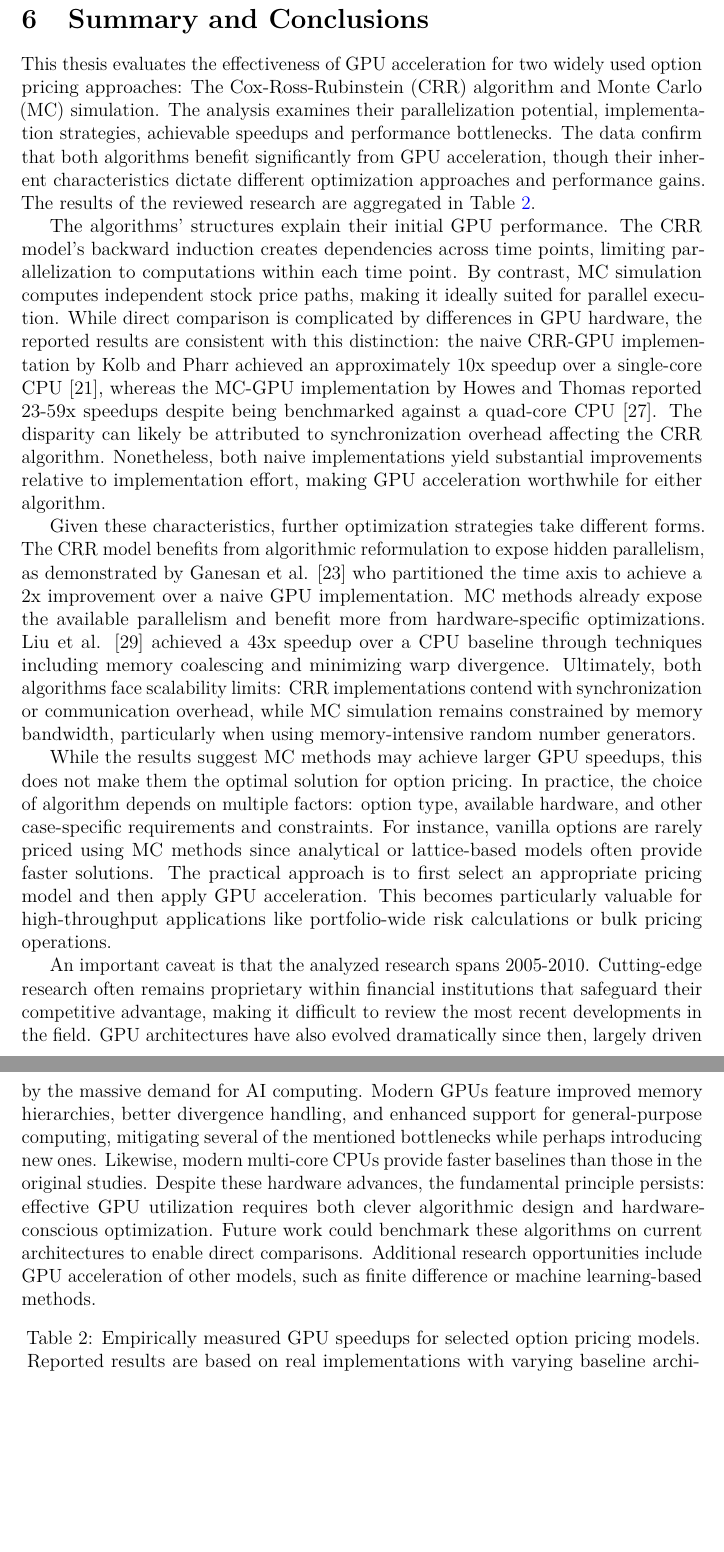
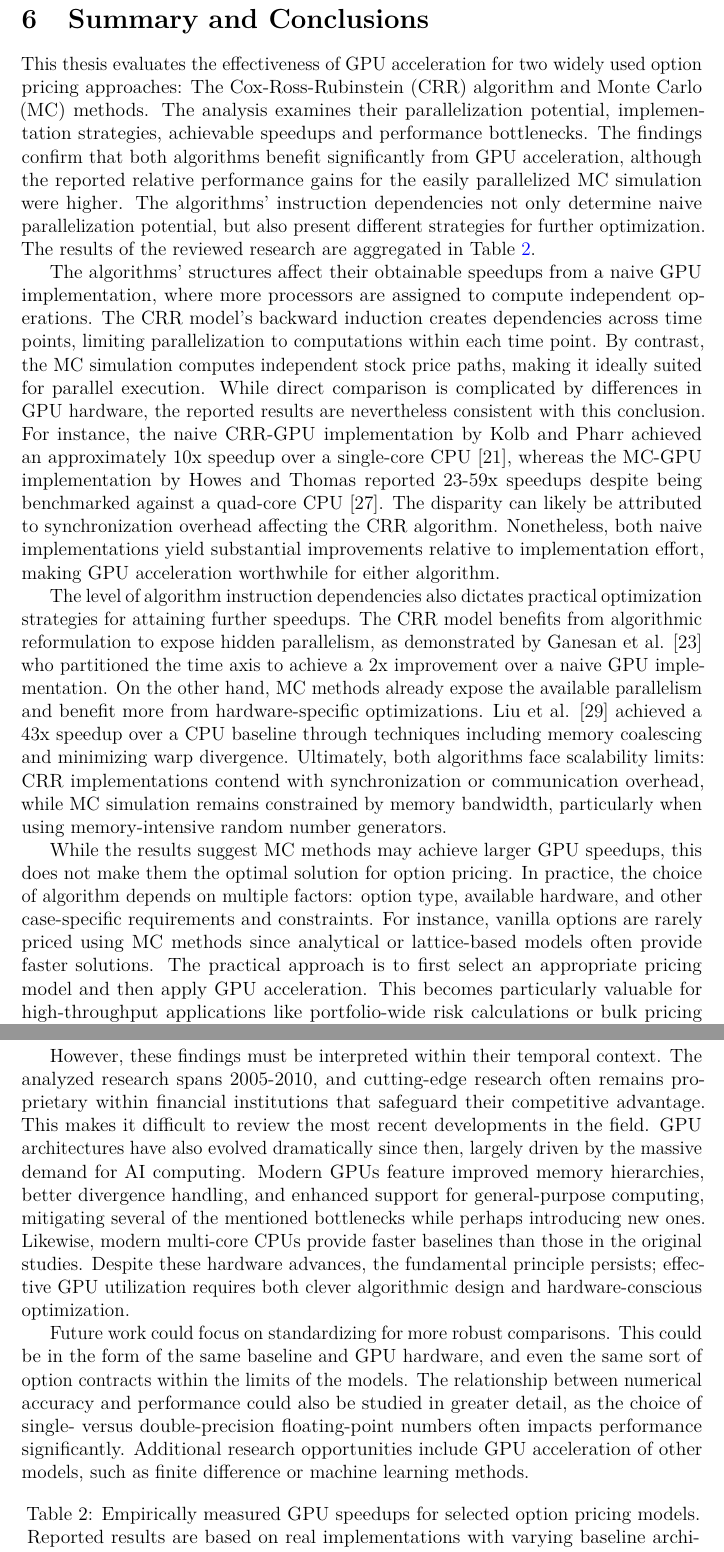
Before and after one commit to DanteMichaeli/GPU-option-pricing-thesis, a LaTeX thesis (thesistemplate.tex): two parts of pages 32 and 33 of 36, joined at a grey line, cut so that both start at the same text, the shorter picture padded with empty space. Compiled offline with pdfLaTeX.

Commit message:
Conclusion chapter WC feedback implemented!

```diff
--- a/thesistemplate.tex
+++ b/thesistemplate.tex
@@ -901,15 +901,18 @@ for s = 1 to numSteps \{\\
 \clearpage
 
 \section{Summary and Conclusions}  \label{sec:summary-conclusions}
-This thesis evaluates the effectiveness of GPU acceleration for two widely used option pricing approaches: The Cox-Ross-Rubinstein (CRR) algorithm and Monte Carlo (MC) simulation. The analysis examines their parallelization potential, implementation strategies, achievable speedups and performance bottlenecks. The data confirm that both algorithms benefit significantly from GPU acceleration, though their inherent characteristics dictate different optimization approaches and performance gains. The results of the reviewed research are aggregated in \cref{tab:results-table}.
+This thesis evaluates the effectiveness of GPU acceleration for two widely used option pricing approaches: The Cox-Ross-Rubinstein (CRR) algorithm and Monte Carlo (MC) methods. The analysis examines their parallelization potential, implementation strategies, achievable speedups and performance bottlenecks. The findings confirm that both algorithms benefit significantly from GPU acceleration, although the reported relative performance gains for the easily parallelized MC simulation were higher. The algorithms' instruction dependencies not only determine naive parallelization potential, but also present different strategies for further optimization. The results of the reviewed research are aggregated in \cref{tab:results-table}.
 
-The algorithms' structures explain their initial GPU performance. The CRR model's backward induction creates dependencies across time points, limiting parallelization to computations within each time point. By contrast, MC simulation computes independent stock price paths, making it ideally suited for parallel execution. While direct comparison is complicated by differences in GPU hardware, the reported results are consistent with this distinction: the naive CRR-GPU implementation by Kolb and Pharr achieved an approximately 10x speedup over a single-core CPU~\cite{pharr2005gpu}, whereas the MC-GPU implementation by Howes and Thomas reported 23-59x speedups despite being benchmarked against a quad-core CPU \cite{nguyen2007gpu}. The disparity can likely be attributed to synchronization overhead affecting the CRR algorithm. Nonetheless, both naive implementations yield substantial improvements relative to implementation effort, making GPU acceleration worthwhile for either algorithm.
+The algorithms' structures affect their obtainable speedups from a naive GPU implementation, where more processors are assigned to compute independent operations. The CRR model's backward induction creates dependencies across time points, limiting parallelization to computations within each time point. By contrast, the MC simulation computes independent stock price paths, making it ideally suited for parallel execution. While direct comparison is complicated by differences in GPU hardware, the reported results are nevertheless consistent with this conclusion. For instance, the naive CRR-GPU implementation by Kolb and Pharr achieved an approximately 10x speedup over a single-core CPU~\cite{pharr2005gpu}, whereas the MC-GPU implementation by Howes and Thomas reported 23-59x speedups despite being benchmarked against a quad-core CPU \cite{nguyen2007gpu}. The disparity can likely be attributed to synchronization overhead affecting the CRR algorithm. Nonetheless, both naive implementations yield substantial improvements relative to implementation effort, making GPU acceleration worthwhile for either algorithm.
 
-Given these characteristics, further optimization strategies take different forms. The CRR model benefits from algorithmic reformulation to expose hidden parallelism, as demonstrated by Ganesan et al.\ \cite{ganesan2009acceleration} who partitioned the time axis to achieve a 2x improvement over a naive GPU implementation. MC methods already expose the available parallelism and benefit more from hardware-specific optimizations. Liu et al.\ \cite{liu2010efficient} achieved a 43x speedup over a CPU baseline through techniques including memory coalescing and minimizing warp divergence. Ultimately, both algorithms face scalability limits: CRR implementations contend with synchronization or communication overhead, while MC simulation remains constrained by memory bandwidth, particularly when using memory-intensive random number generators.
+The level of algorithm instruction dependencies also dictates practical optimization strategies for attaining further speedups. The CRR model benefits from algorithmic reformulation to expose hidden parallelism, as demonstrated by Ganesan et al.\ \cite{ganesan2009acceleration} who partitioned the time axis to achieve a 2x improvement over a naive GPU implementation. On the other hand, MC methods already expose the available parallelism and benefit more from hardware-specific optimizations. Liu et al.\ \cite{liu2010efficient} achieved a 43x speedup over a CPU baseline through techniques including memory coalescing and minimizing warp divergence. Ultimately, both algorithms face scalability limits: CRR implementations contend with synchronization or communication overhead, while MC simulation remains constrained by memory bandwidth, particularly when using memory-intensive random number generators.
 
 While the results suggest MC methods may achieve larger GPU speedups, this does not make them the optimal solution for option pricing. In practice, the choice of algorithm depends on multiple factors: option type, available hardware, and other case-specific requirements and constraints. For instance, vanilla options are rarely priced using MC methods since analytical or lattice-based models often provide faster solutions. The practical approach is to first select an appropriate pricing model and then apply GPU acceleration. This becomes particularly valuable for high-throughput applications like portfolio-wide risk calculations or bulk pricing operations.
 
-An important caveat is that the analyzed research spans 2005-2010. Cutting-edge research often remains proprietary within financial institutions that safeguard their competitive advantage, making it difficult to review the most recent developments in the field. GPU architectures have also evolved dramatically since then, largely driven by the massive demand for AI computing. Modern GPUs feature improved memory hierarchies, better divergence handling, and enhanced support for general-purpose computing, mitigating several of the mentioned bottlenecks while perhaps introducing new ones. Likewise, modern multi-core CPUs provide faster baselines than those in the original studies. Despite these hardware advances, the fundamental principle persists: effective GPU utilization requires both clever algorithmic design and hardware-conscious optimization. Future work could benchmark these algorithms on current architectures to enable direct comparisons. Additional research opportunities include GPU acceleration of other models, such as finite difference or machine learning-based methods.
+However, these findings must be interpreted within their temporal context. The analyzed research spans 2005-2010, and cutting-edge research often remains proprietary within financial institutions that safeguard their competitive advantage. This makes it difficult to review the most recent developments in the field. GPU architectures have also evolved dramatically since then, largely driven by the massive demand for AI computing. Modern GPUs feature improved memory hierarchies, better divergence handling, and enhanced support for general-purpose computing, mitigating several of the mentioned bottlenecks while perhaps introducing new ones. Likewise, modern multi-core CPUs provide faster baselines than those in the original studies. Despite these hardware advances, the fundamental principle persists; effective GPU utilization requires both clever algorithmic design and hardware-conscious optimization.
+
+Future work could focus on standardizing for more robust comparisons. This could be in the form of the same baseline and GPU hardware, and even the same sort of option contracts within the limits of the models. The relationship between numerical accuracy and performance could also be studied in greater detail, as the choice of single- versus double-precision floating-point numbers often impacts performance significantly.
+Additional research opportunities include GPU acceleration of other models, such as finite difference or machine learning methods.
 
 \begin{table}[h]
 \centering
```
Also changed, not shown: thesistemplate.tex (2 more changed lines).
